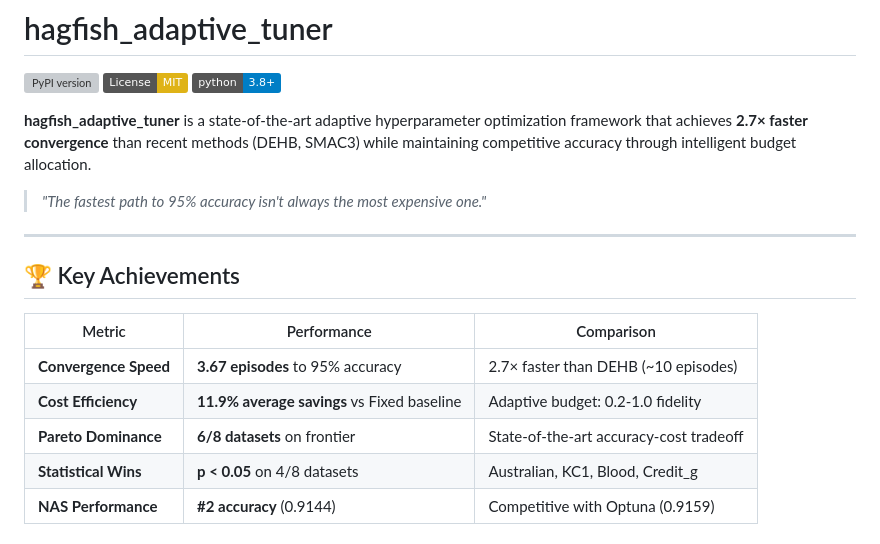
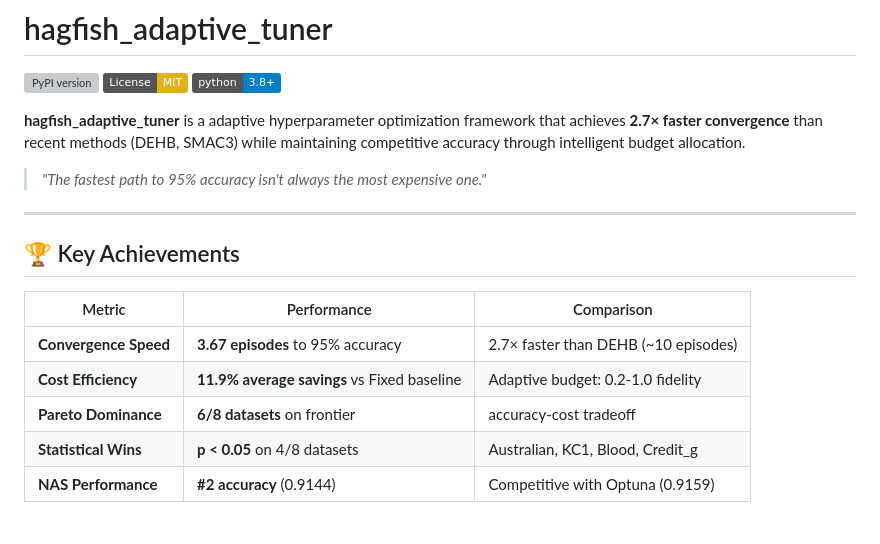
Before and after one commit to Sarrvessh/Hagfish_Agent_System, a Markdown page: README.md, the part around the change. Drawn GitHub-style; badges without logos; grey boxes are pictures that could not be loaded.

Commit message:
Refine README description and metrics phrasing

```diff
--- a/README.md
+++ b/README.md
@@ -5,7 +5,7 @@
 [![License: MIT](https://img.shields.io/badge/License-MIT-yellow.svg)](https://opensource.org/licenses/MIT)
 [![Python 3.8+](https://img.shields.io/badge/python-3.8+-blue.svg)](https://www.python.org/downloads/)
 
-**hagfish_adaptive_tuner** is a state-of-the-art adaptive hyperparameter optimization framework that achieves **2.7× faster convergence** than recent methods (DEHB, SMAC3) while maintaining competitive accuracy through intelligent budget allocation.
+**hagfish_adaptive_tuner** is a  adaptive hyperparameter optimization framework that achieves **2.7× faster convergence** than recent methods (DEHB, SMAC3) while maintaining competitive accuracy through intelligent budget allocation.
 
 > _"The fastest path to 95% accuracy isn't always the most expensive one."_
 
@@ -17,7 +17,7 @@
 | --------------------- | ------------------------------------------- | --------------------------------------- |
 | **Convergence Speed** | **3.67 episodes** to 95% accuracy           | 2.7× faster than DEHB (~10 episodes)    |
 | **Cost Efficiency**   | **11.9% average savings** vs Fixed baseline | Adaptive budget: 0.2-1.0 fidelity       |
-| **Pareto Dominance**  | **6/8 datasets** on frontier                | State-of-the-art accuracy-cost tradeoff |
+| **Pareto Dominance**  | **6/8 datasets** on frontier                |  accuracy-cost tradeoff |
 | **Statistical Wins**  | **p < 0.05** on 4/8 datasets                | Australian, KC1, Blood, Credit_g        |
 | **NAS Performance**   | **#2 accuracy** (0.9144)                    | Competitive with Optuna (0.9159)        |
 
```
